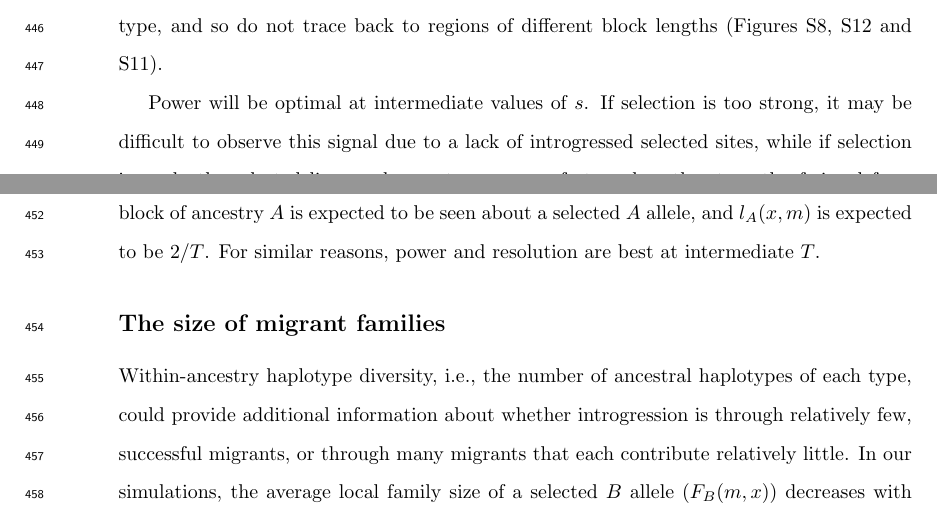
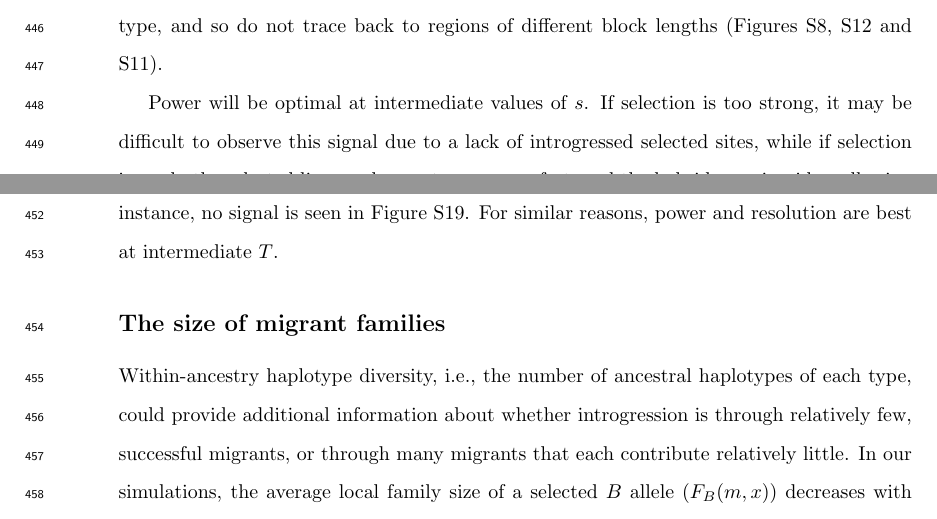
Before and after one commit to petrelharp/clinal-lineages, a LaTeX document (drafts/hybrid_zone.tex): two parts of pages 16 and 17 of 53, joined at a grey line, cut so that both start at the same text. Compiled offline with pdfLaTeX.

```diff
--- a/drafts/hybrid_zone.tex
+++ b/drafts/hybrid_zone.tex
@@ -987,9 +987,11 @@
 If selection is too strong, it may be difficult to observe this signal
 due to a lack of introgressed selected sites,
 while if selection is weak, the selected lineage does not move very fast,
-and so the strength of signal from elevated $l_B(m)$ is diminished \alisa{(Fig.~\ref{sfig:blockLengthPlot_t1000_s0.001})}.
-Indeed, if $s$ is less than $x/(\sigma T)$, then only one block of ancestry $A$ is expected to be seen about a selected $A$ allele,
-and $l_A(x,m)$ is expected to be $2/T$.
+and the hybrid zone is wider, allowing more recombination,
+and so the strength of signal from elevated $l_B(m)$ is diminished.
+For instance, no signal is seen in Figure~\ref{sfig:blockLengthPlot_t1000_s0.001}.
+% Indeed, if $s$ is less than $x/(\sigma T)$, then only one block of ancestry $A$ is expected to be seen about a selected $A$ allele,
+% and $l_A(x,m)$ is expected to be $2/T$.
 For similar reasons, power and resolution are best at intermediate $T$.
 
 % Additionally, we find that $l_A(m\pm)$, the length of blocks adjacent to blocks containing $m$, are shorter than average when $m$ is in a block of unbroken ancestry surrounding a selected site on the ``wrong side'' of the side of the zone.  (Figure~\ref{Supp:adjacentBlocks}). This pattern provides an avenue for further enhancement of the block-length signal around a selected locus, by measuring $C(m)$  (Figures~\ref{Supp:ratioBlockAdjacent},~\ref{Supp:ratioBlockAdjacentHeatmap}).
```
Also changed, not shown: drafts/hybrid_zone.pdf.
